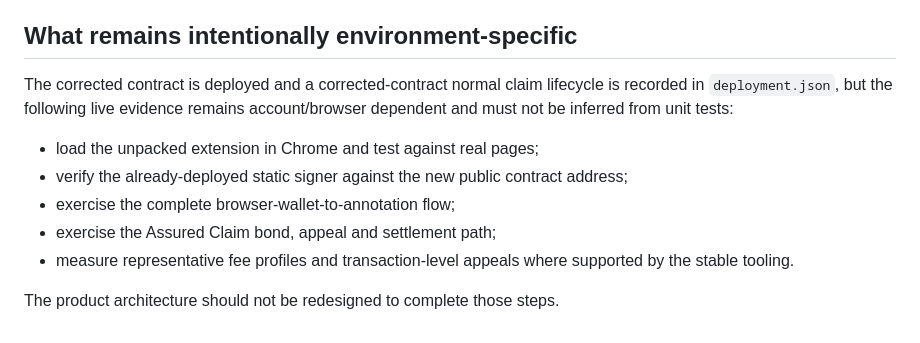
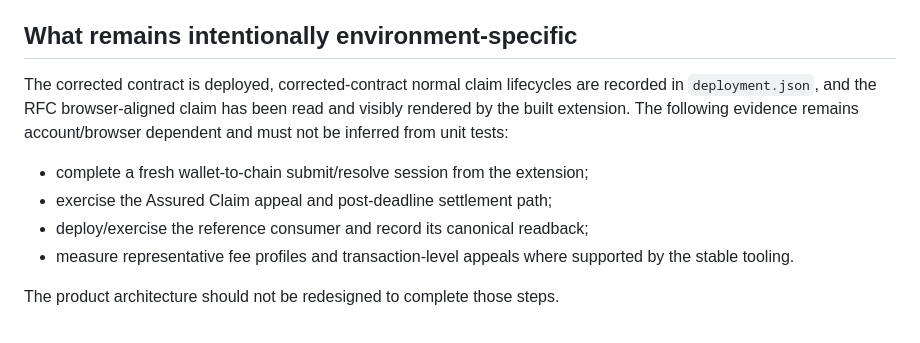
Before and after one commit to ometere123/margin, a Markdown page: README.md, the part around the change. Rendered like a GitHub page.

Commit message:
Reconcile live handoff evidence

```diff
--- a/README.md
+++ b/README.md
@@ -165,12 +165,11 @@ This follows the important GenLayer rule that validators must independently veri
 
 ## What remains intentionally environment-specific
 
-The corrected contract is deployed and a corrected-contract normal claim lifecycle is recorded in `deployment.json`, but the following live evidence remains account/browser dependent and must not be inferred from unit tests:
+The corrected contract is deployed, corrected-contract normal claim lifecycles are recorded in `deployment.json`, and the RFC browser-aligned claim has been read and visibly rendered by the built extension. The following evidence remains account/browser dependent and must not be inferred from unit tests:
 
-- load the unpacked extension in Chrome and test against real pages;
-- verify the already-deployed static signer against the new public contract address;
-- exercise the complete browser-wallet-to-annotation flow;
-- exercise the Assured Claim bond, appeal and settlement path;
+- complete a fresh wallet-to-chain submit/resolve session from the extension;
+- exercise the Assured Claim appeal and post-deadline settlement path;
+- deploy/exercise the reference consumer and record its canonical readback;
 - measure representative fee profiles and transaction-level appeals where supported by the stable tooling.
 
 The product architecture should not be redesigned to complete those steps.
```
Also changed, not shown: FINAL_HANDOFF.md (+1 -1 lines).
